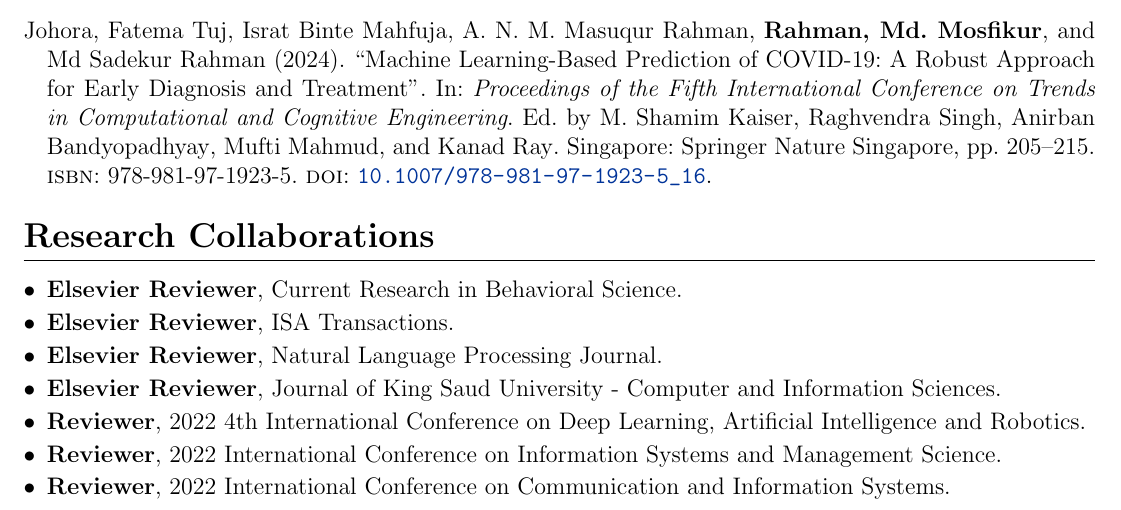
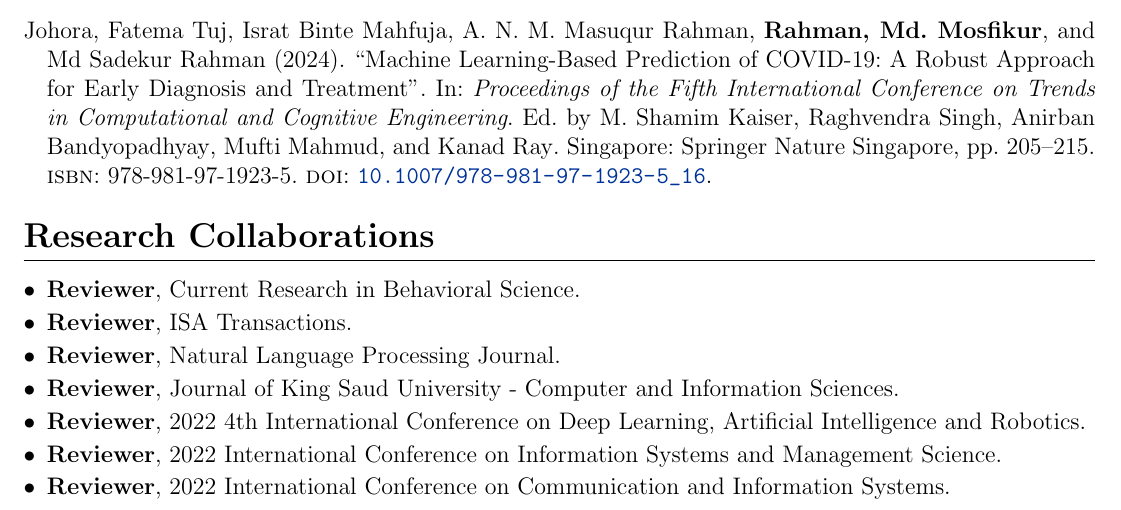
Before and after one commit to mdmosfikurrahman/cv, a LaTeX CV (CV-Md-Mosfikur-Rahman.tex, which reads sections/research_collaborations.tex): part of page 2 of 4, cut so that both start at the same text. Compiled offline with pdfLaTeX.

Commit message:
Update research_collaborations.tex

```diff
--- a/sections/research_collaborations.tex
+++ b/sections/research_collaborations.tex
@@ -1,9 +1,9 @@
 \section{\textbf{Research Collaborations}}
 \begin{itemize}[leftmargin=*,itemsep=2pt,parsep=0pt]
-    \item \textbf{Elsevier Reviewer}, Current Research in Behavioral Science.
-    \item \textbf{Elsevier Reviewer}, ISA Transactions.
-    \item \textbf{Elsevier Reviewer}, Natural Language Processing Journal.
-    \item \textbf{Elsevier Reviewer}, Journal of King Saud University - Computer
+    \item \textbf{Reviewer}, Current Research in Behavioral Science.
+    \item \textbf{Reviewer}, ISA Transactions.
+    \item \textbf{Reviewer}, Natural Language Processing Journal.
+    \item \textbf{Reviewer}, Journal of King Saud University - Computer
     and Information Sciences.
     \item \textbf{Reviewer}, 2022 4th International Conference on Deep Learning,
     Artificial Intelligence and Robotics.
```
